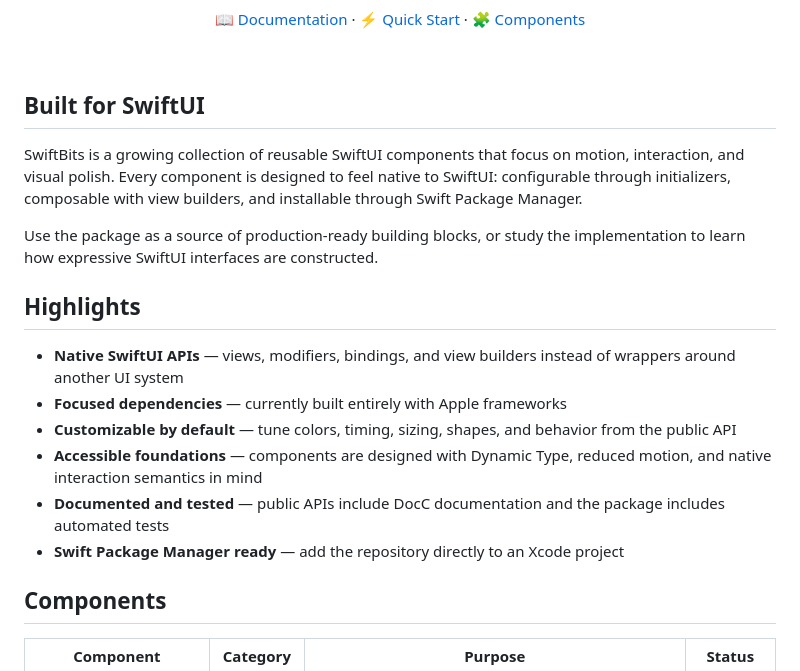
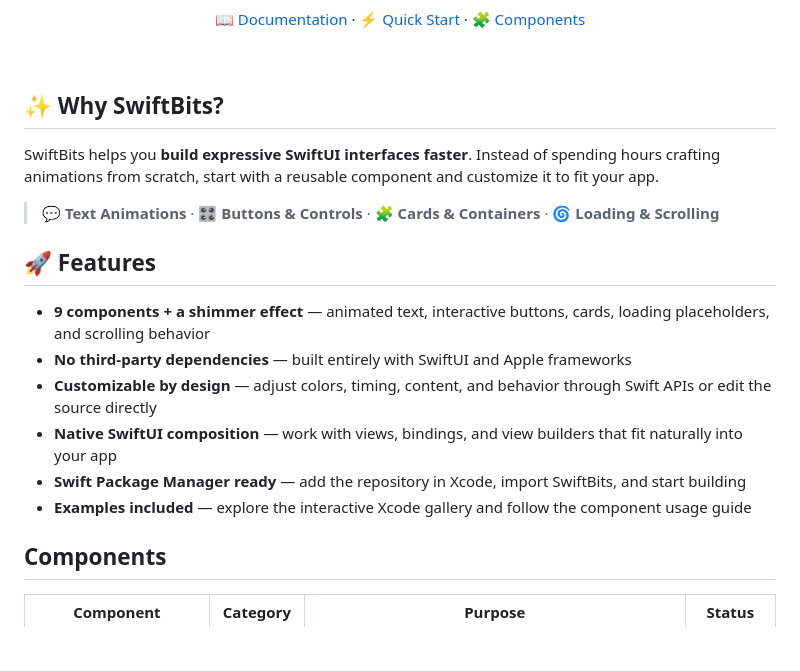
Before and after one commit to adamsaldev/swift-bits, a Markdown page: README.md, the part around the change. Drawn GitHub-style; blank space fills up the shorter version.

Commit message:
docs: refresh SwiftBits introduction and features

```diff
--- a/README.md
+++ b/README.md
@@ -41,20 +41,20 @@
 <br />
 -->
 
-## Built for SwiftUI
+## ✨ Why SwiftBits?
 
-SwiftBits is a growing collection of reusable SwiftUI components that focus on motion, interaction, and visual polish. Every component is designed to feel native to SwiftUI: configurable through initializers, composable with view builders, and installable through Swift Package Manager.
+SwiftBits helps you **build expressive SwiftUI interfaces faster**. Instead of spending hours crafting animations from scratch, start with a reusable component and customize it to fit your app.
 
-Use the package as a source of production-ready building blocks, or study the implementation to learn how expressive SwiftUI interfaces are constructed.
+> 💬 **Text Animations** · 🎛️ **Buttons & Controls** · 🧩 **Cards & Containers** · 🌀 **Loading & Scrolling**
 
-## Highlights
+## 🚀 Features
 
-- **Native SwiftUI APIs** — views, modifiers, bindings, and view builders instead of wrappers around another UI system
-- **Focused dependencies** — currently built entirely with Apple frameworks
-- **Customizable by default** — tune colors, timing, sizing, shapes, and behavior from the public API
-- **Accessible foundations** — components are designed with Dynamic Type, reduced motion, and native interaction semantics in mind
-- **Documented and tested** — public APIs include DocC documentation and the package includes automated tests
-- **Swift Package Manager ready** — add the repository directly to an Xcode project
+- **9 components + a shimmer effect** — animated text, interactive buttons, cards, loading placeholders, and scrolling behavior
+- **No third-party dependencies** — built entirely with SwiftUI and Apple frameworks
+- **Customizable by design** — adjust colors, timing, content, and behavior through Swift APIs or edit the source directly
+- **Native SwiftUI composition** — work with views, bindings, and view builders that fit naturally into your app
+- **Swift Package Manager ready** — add the repository in Xcode, import SwiftBits, and start building
+- **Examples included** — explore the interactive Xcode gallery and follow the component usage guide
 
 ## Components
 
```
